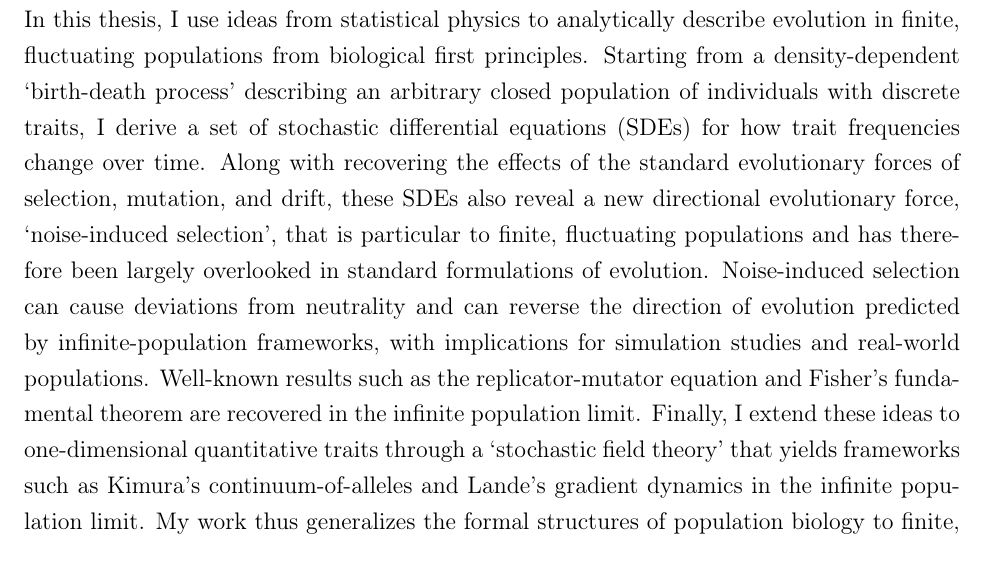
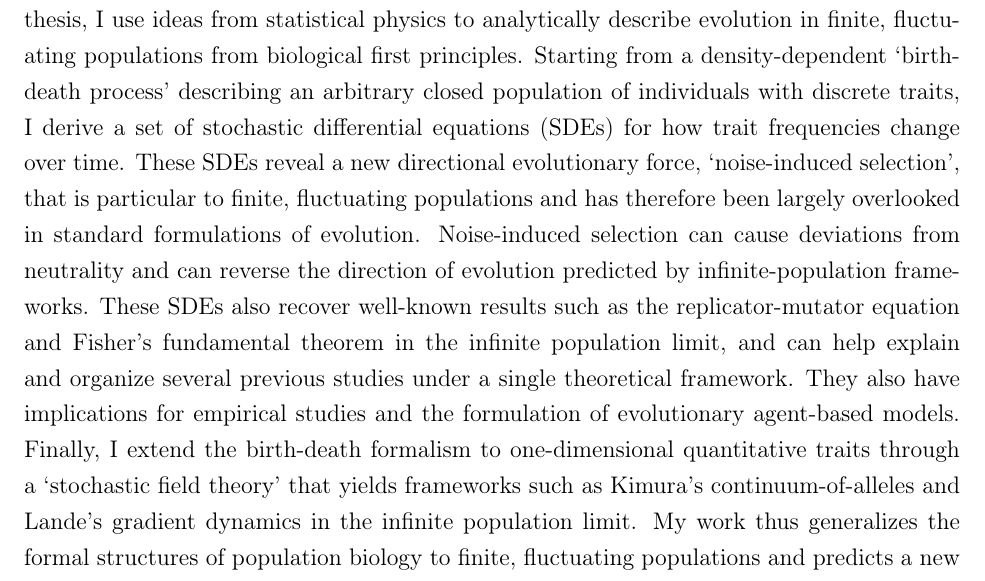
Before and after one commit to ThePandalorian/Bhat_MS_thesis_tex, a LaTeX thesis (MS_thesis.tex): part of page 13 of 163, cut so that both start at the same text. Compiled offline with pdfLaTeX.

Commit message:
Update abstract

```diff
--- a/MS_thesis.tex
+++ b/MS_thesis.tex
@@ -59,7 +59,7 @@
 
 %The abstract goes here. IISER guidelines say it should be <= 250 words.
 \thesisabstract{
-Population biology is built on a strong mathematical foundation developed during the Modern Synthesis and encapsulated in fields such as population genetics, evolutionary game theory, and quantitative genetics. Historically, many of these formalisms have often worked with infinite populations, ignoring the effects of demographic stochasticity. Finite population models in population and quantitative genetics usually assume a fixed population size and are of limited applicability in the real world, where population sizes routinely fluctuate. In this thesis, I use ideas from statistical physics to analytically describe evolution in finite, fluctuating populations from biological first principles. Starting from a density-dependent `birth-death process’ describing an arbitrary closed population of individuals with discrete traits, I derive a set of stochastic differential equations (SDEs) for how trait frequencies change over time. Along with recovering the effects of the standard evolutionary forces of selection, mutation, and drift, these SDEs also reveal a new directional evolutionary force, `noise-induced selection’, that is particular to finite, fluctuating populations and has therefore been largely overlooked in standard formulations of evolution. Noise-induced selection can cause deviations from neutrality and can reverse the direction of evolution predicted by infinite-population frameworks, with implications for simulation studies and real-world populations. Well-known results such as the replicator-mutator equation and Fisher’s fundamental theorem are recovered in the infinite population limit. Finally, I extend these ideas to one-dimensional quantitative traits through a `stochastic field theory’ that yields frameworks such as Kimura's continuum-of-alleles and Lande's gradient dynamics in the infinite population limit. My work thus generalizes the formal structures of population biology to finite, fluctuating populations and predicts a new evolutionary force unique to such populations.
+Population biology is built on a strong mathematical foundation developed during the Modern Synthesis and encapsulated in fields such as population genetics, evolutionary game theory, and quantitative genetics. Historically, many of these formalisms have often worked with infinite populations, ignoring the effects of demographic stochasticity. Finite population models in population and quantitative genetics usually assume a fixed population size and are of limited applicability in the real world, where population sizes routinely fluctuate. In this thesis, I use ideas from statistical physics to analytically describe evolution in finite, fluctuating populations from biological first principles. Starting from a density-dependent `birth-death process’ describing an arbitrary closed population of individuals with discrete traits, I derive a set of stochastic differential equations (SDEs) for how trait frequencies change over time. These SDEs reveal a new directional evolutionary force, `noise-induced selection’, that is particular to finite, fluctuating populations and has therefore been largely overlooked in standard formulations of evolution. Noise-induced selection can cause deviations from neutrality and can reverse the direction of evolution predicted by infinite-population frameworks. These SDEs also recover well-known results such as the replicator-mutator equation and Fisher’s fundamental theorem in the infinite population limit, and can help explain and organize several previous studies under a single theoretical framework. They also have implications for empirical studies and the formulation of evolutionary agent-based models. Finally, I extend the birth-death formalism to one-dimensional quantitative traits through a `stochastic field theory’ that yields frameworks such as Kimura's continuum-of-alleles and Lande's gradient dynamics in the infinite population limit. My work thus generalizes the formal structures of population biology to finite, fluctuating populations and predicts a new evolutionary force unique to such populations.
 }
 
 %The acknowledgements go here. IISER guidelines say it should be <= 250 words.
```
Also changed, not shown: MS_thesis.tex (6 more changed lines).
